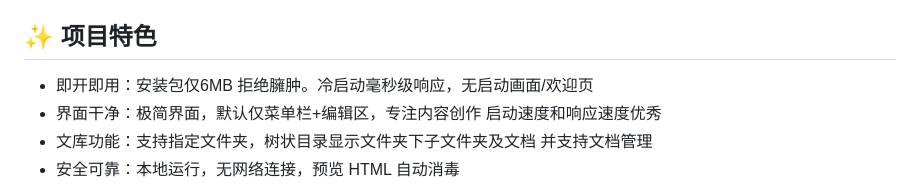
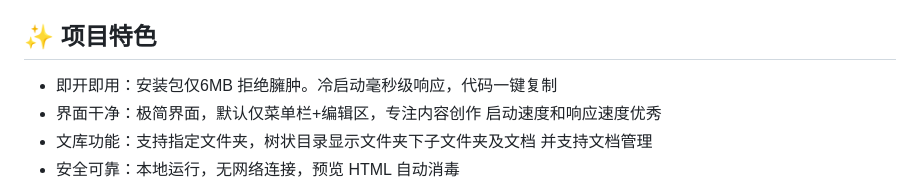
Before and after one commit to flyhunterl/flymd, a Markdown page: README.md, the part around one of its changes. Drawn GitHub-style.

```diff
--- a/README.md
+++ b/README.md
@@ -12,7 +12,7 @@
 ## ✨ 项目特色
 
 
-- 即开即用：安装包仅6MB 拒绝臃肿。冷启动毫秒级响应，无启动画面/欢迎页
+- 即开即用：安装包仅6MB 拒绝臃肿。冷启动毫秒级响应，代码一键复制
 - 界面干净：极简界面，默认仅菜单栏+编辑区，专注内容创作 启动速度和响应速度优秀
 - 文库功能：支持指定文件夹，树状目录显示文件夹下子文件夹及文档 并支持文档管理
 - 安全可靠：本地运行，无网络连接，预览 HTML 自动消毒
```
Also changed, not shown: other parts of README.md (+3 -6 lines).
